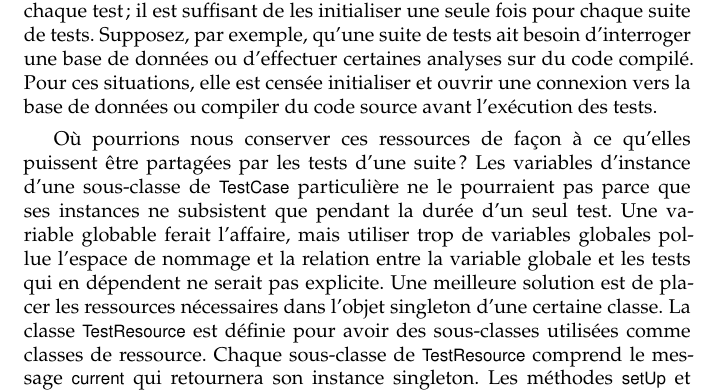
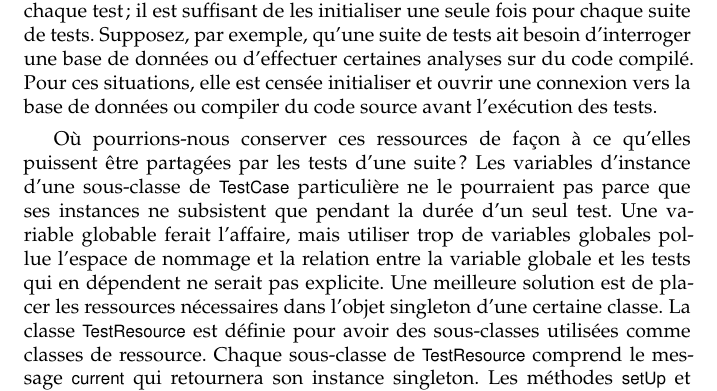
Before and after one commit to SquareBracketAssociates/PharoByExample-french, a LaTeX book (SUnit/SUnit.tex): part of page 12 of 19, cut so that both start at the same text. Compiled offline with pdfLaTeX.

Commit message:
rectifications mineures dans chapitre SUnit

```diff
--- a/SUnit/SUnit.tex
+++ b/SUnit/SUnit.tex
@@ -799,7 +799,7 @@ ou compiler du code source avant l'exécution des tests.
 % Suppose, for example, that a suite of tests need to query a database, or do some analysis on some compiled code.
 % In such cases, it may make sense to set up the database and open a connection to it, or to compile some source code, before any of the tests start to run.
 
-Où pourrions nous conserver ces ressources de façon à ce qu'elles puissent être partagées par
+Où pourrions-nous conserver ces ressources de façon à ce qu'elles puissent être partagées par
 les tests d'une suite~?
 Les variables d'instance d'une sous-classe de \ct{TestCase} particulière ne le pourraient pas
 parce que ses instances ne subsistent que pendant la durée d'un seul test.
```
